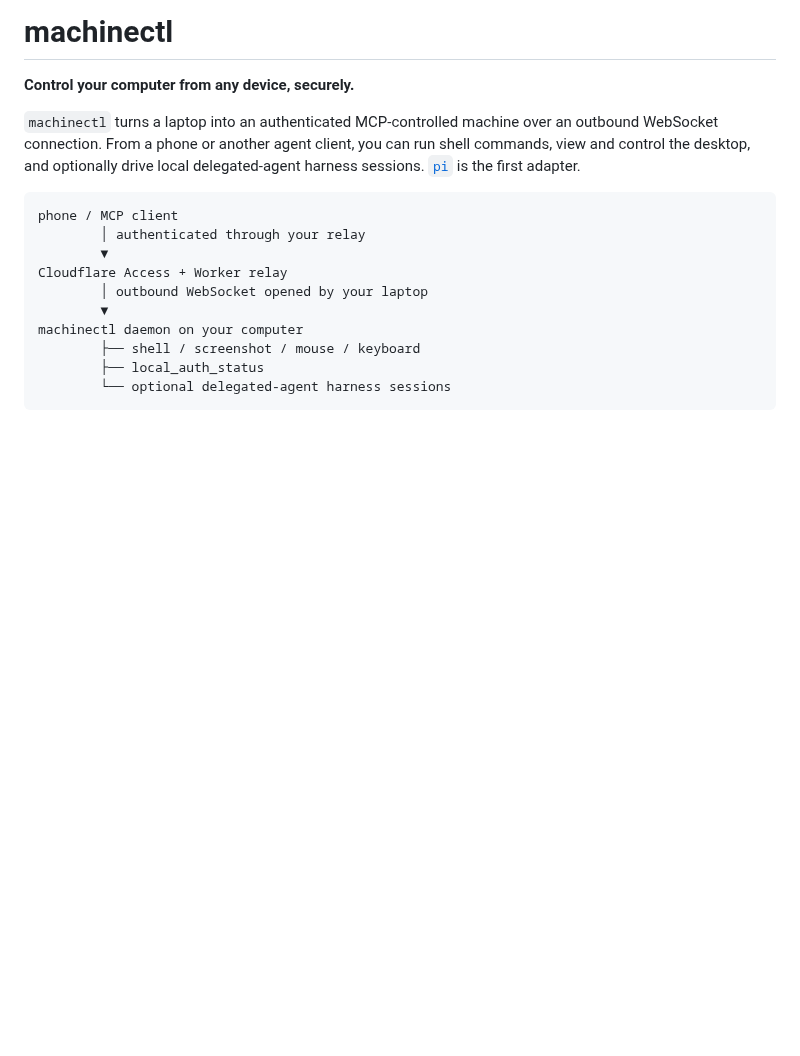
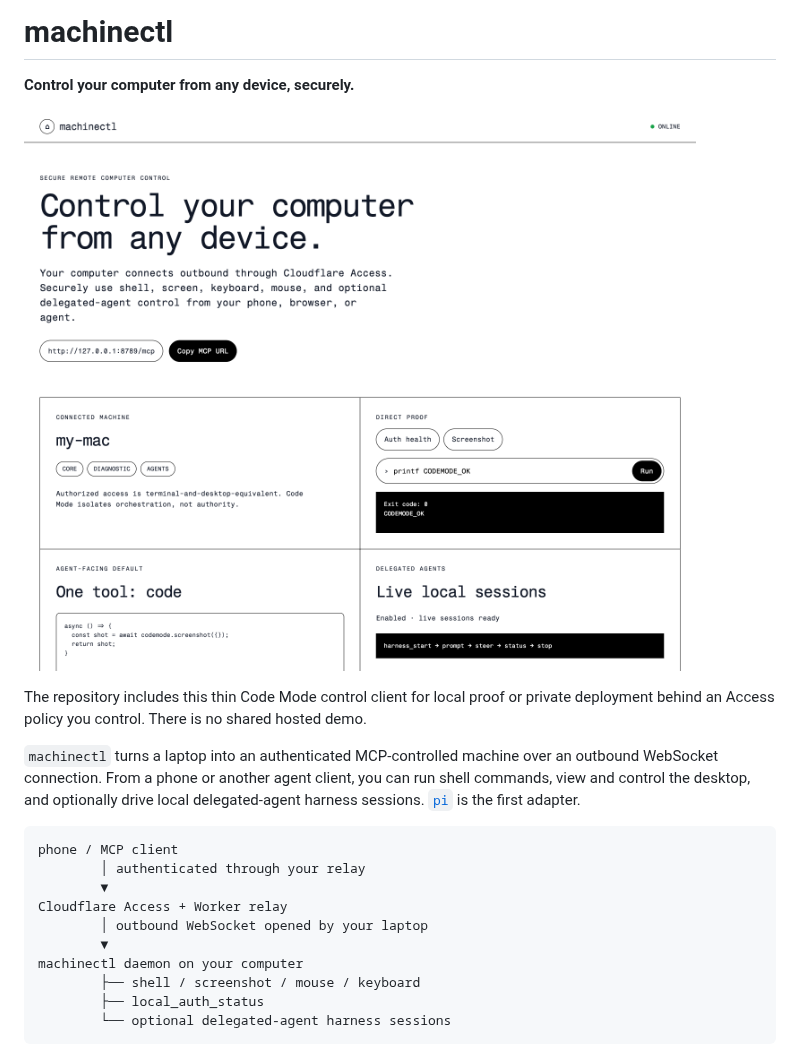
Before and after one commit to acoyfellow/machinectl, a Markdown page: README.md, the part around the change. GitHub-like rendering; pictures changed too: docs/screenshots/codemode-control.png (added); blank space fills up the shorter version.

Commit message:
docs: show the Code Mode control client

```diff
--- a/README.md
+++ b/README.md
@@ -1,6 +1,10 @@
 # machinectl
 
 **Control your computer from any device, securely.**
+
+![The thin Code Mode control client connected to a local machine, with terminal proof and delegated-agent controls.](docs/screenshots/codemode-control.png)
+
+The repository includes this thin Code Mode control client for local proof or private deployment behind an Access policy you control. There is no shared hosted demo.
 
 `machinectl` turns a laptop into an authenticated MCP-controlled machine over an outbound WebSocket connection. From a phone or another agent client, you can run shell commands, view and control the desktop, and optionally drive local delegated-agent harness sessions. [`pi`](https://github.com/badlogic/pi-mono) is the first adapter.
 
```
